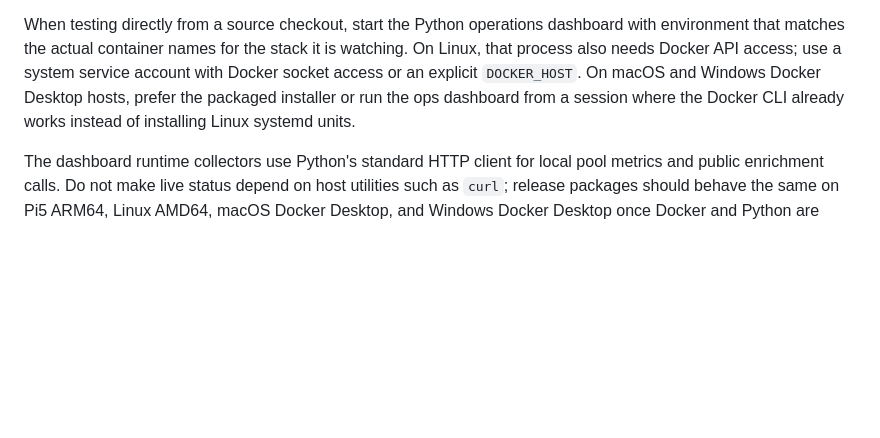
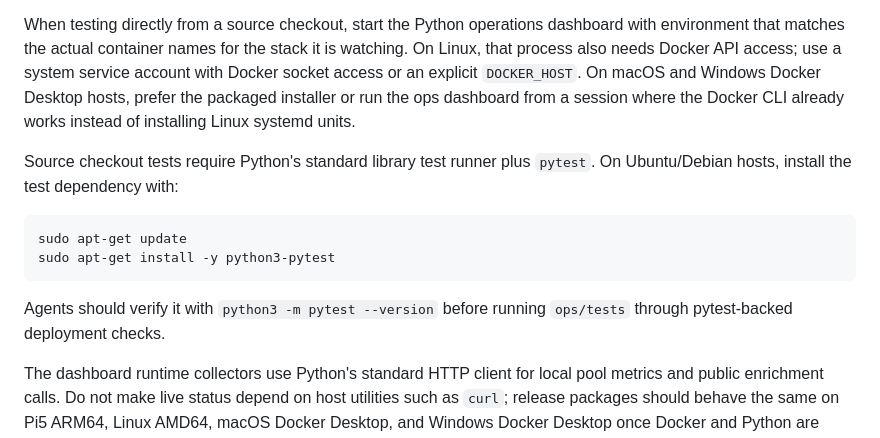
Before and after one commit to BlockdagEngineering/stack, a Markdown page: README.md, the part around the change. GitHub-like rendering; blank space fills up the shorter version.

Commit message:
docs(stack): document pytest test prerequisite

````diff
--- a/README.md
+++ b/README.md
@@ -246,6 +246,17 @@ On macOS and Windows Docker Desktop hosts, prefer the packaged installer or run
 the ops dashboard from a session where the Docker CLI already works instead of
 installing Linux systemd units.
 
+Source checkout tests require Python's standard library test runner plus
+`pytest`. On Ubuntu/Debian hosts, install the test dependency with:
+
+```bash
+sudo apt-get update
+sudo apt-get install -y python3-pytest
+```
+
+Agents should verify it with `python3 -m pytest --version` before running
+`ops/tests` through pytest-backed deployment checks.
+
 The dashboard runtime collectors use Python's standard HTTP client for local
 pool metrics and public enrichment calls. Do not make live status depend on
 host utilities such as `curl`; release packages should behave the same on Pi5
````
